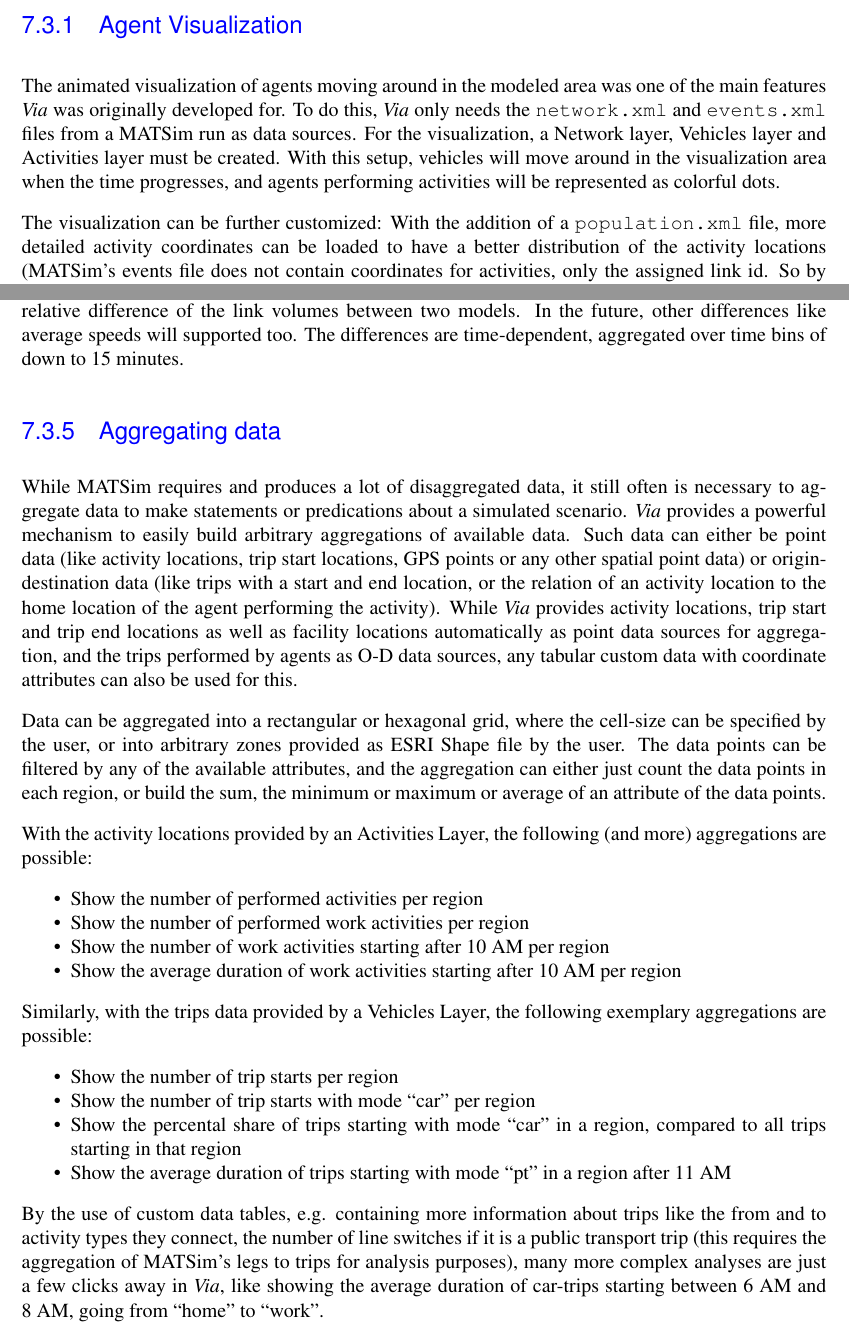
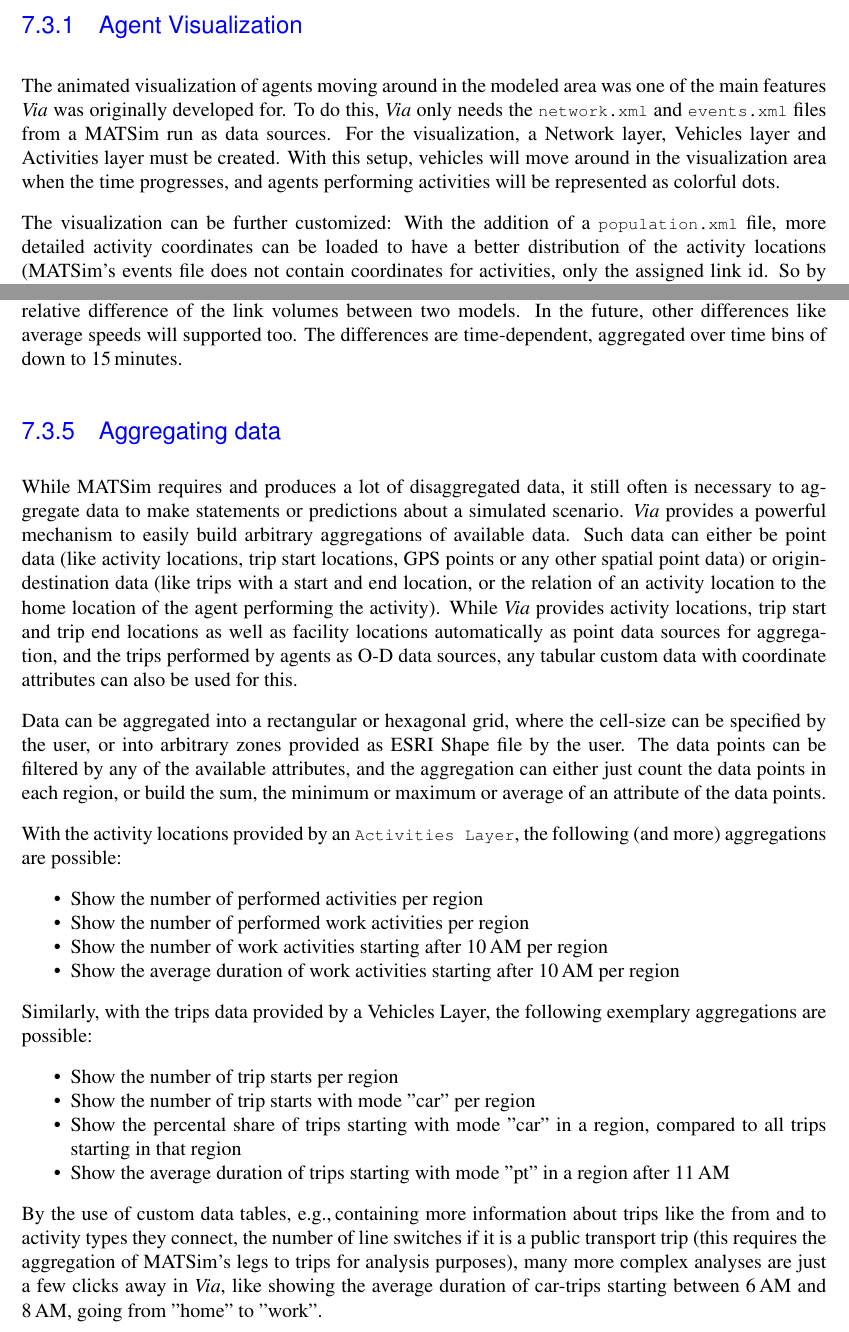
Before and after one commit to sashigurram/book, a LaTeX thesis (kai.tex, which reads extending/modules/via.tex): two parts of pages 71 and 73 of 182, joined at a grey line, cut so that both start at the same text. Compiled offline with pdfLaTeX.

Commit message:
cleaning

```diff
--- a/extending/modules/via.tex
+++ b/extending/modules/via.tex
@@ -99,22 +94,19 @@ given a link, Select Facility Analysis given a facility, List Transit Lines that
 use a given link, or List Passengers if a transit vehicles was queried in the
 first place.
 
-
-
+% ##################################################################################################################
 \section{Use Cases and Examples}
-
+% ===================================================================================
 \subsection{Agent Visualization}
-
 The animated visualization of agents moving around in the modeled area was one
 of the main features \Via{} was originally developed for. To do this, \Via{}
-only needs the {\tt network.xml} and {\tt events.xml} files from a MATSim run
+only needs the \lstinline|network.xml| and \lstinline|events.xml| files from a MATSim run
 as data sources. For the visualization, a Network layer, Vehicles layer and
 Activities layer must be created. With this setup, vehicles will move around in
 the visualization area when the time progresses, and agents performing
 activities will be represented as colorful dots.
 
-The visualization can be further customized: With the addition of a {\tt
-population.xml} file, more detailed activity coordinates can be loaded to have a
+The visualization can be further customized: With the addition of a \lstinline|population.xml| file, more detailed activity coordinates can be loaded to have a
 better distribution of the activity locations (MATSim's events file does not
 contain coordinates for activities, only the assigned link id. So by default,
 all activities taking place on a link are first shown at the location of
@@ -201,24 +188,20 @@ route. This could indicate that it might make sense to split the line in two.
 {\includegraphics[width=1.\textwidth,angle=0]{./extending/figures/via/ptrouteflows}}%
 {}
 
-
+% ===================================================================================
 \subsection{Scenario comparisons}
-
 A typical use case of MATSim is to simulate a base case and then one or more
 case studies. Comparing scenarios then becomes an important step in the analysis
 of the different case studies. \Via{} allows to compare the link volumes of two
 scenarios visually by coloring the network with the absolute or relative
 difference of the link volumes between two models. In the future, other
 differences like average speeds will supported too. The differences are
-time-dependent, aggregated over time bins of down to 15~minutes.
+time-dependent, aggregated over time bins of down to 15\,minutes.
 
-
-
-
+% ===================================================================================
 \subsection{Aggregating data}
-
 While MATSim requires and produces a lot of disaggregated data, it still often
-is necessary to aggregate data to make statements or predications about a
+is necessary to aggregate data to make statements or predictions about a
 simulated scenario. \Via{} provides a powerful mechanism to easily build
 arbitrary aggregations of available data. Such data can either be point data
 (like activity locations, trip start locations, GPS points or any other spatial
@@ -237,32 +220,31 @@ in each region, or build the sum, the minimum or maximum or average of an
 attribute of the data points.
 
 With the activity locations provided by an
-Activities Layer, the following (and more) aggregations are possible:
+\lstinline|Activities Layer|, the following (and more) aggregations are possible:
 \begin{compactitem}
   \item Show the number of performed activities per region
   \item Show the number of performed work activities per region
-  \item Show the number of work activities starting after 10~AM per region
-  \item Show the average duration of work activities starting after 10~AM per
+  \item Show the number of work activities starting after 10\,AM per region
+  \item Show the average duration of work activities starting after 10\,AM per
   region
 \end{compactitem}
 Similarly, with the trips data provided by a Vehicles Layer, the following
 exemplary aggregations are possible:
 \begin{compactitem}
   \item Show the number of trip starts per region
-  \item Show the number of trip starts with mode ``car'' per region
-  \item Show the percental share of trips starting with mode ``car'' in a
+  \item Show the number of trip starts with mode "car" per region
+  \item Show the percental share of trips starting with mode "car" in a
   region, compared to all trips starting in that region
-  \item Show the average duration of trips starting with mode ``pt'' in a region
-  after 11~AM
+  \item Show the average duration of trips starting with mode "pt" in a region
+  after 11\,AM
 \end{compactitem}
 
-By the use of custom data tables, e.g. containing more information about trips
+By the use of custom data tables, e.g.,\,containing more information about trips
 like the from and to activity types they connect, the number of line switches if
 it is a public transport trip (this requires the aggregation of MATSim's legs
 to trips for analysis purposes), many more complex analyses are just a few
 clicks away in \Via{}, like showing the average duration of car-trips starting
-between 6~AM and 8~AM, going from ``home'' to ``work''.
-
+between 6\,AM and 8\,AM, going from "home" to "work".
 
 \createfigure%
 {Aggregation analysis}%
```
Also changed, not shown: extending/modules/networkeditor.tex (+1 -1 lines), extending/modules/via.tex (44 more changed lines).
